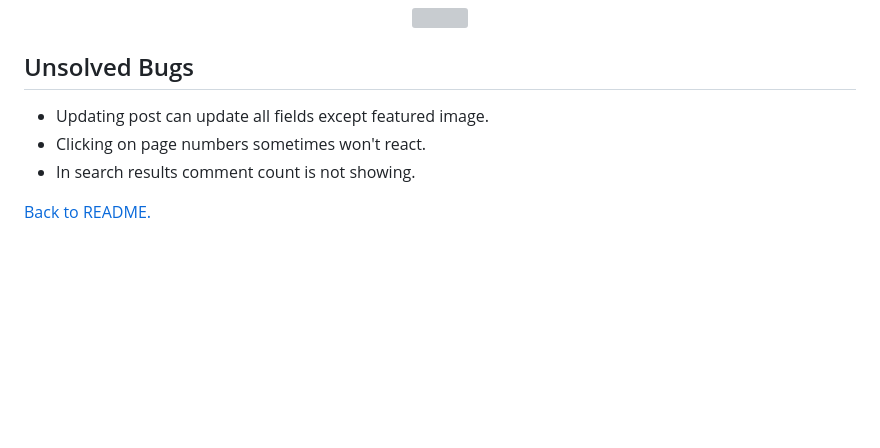
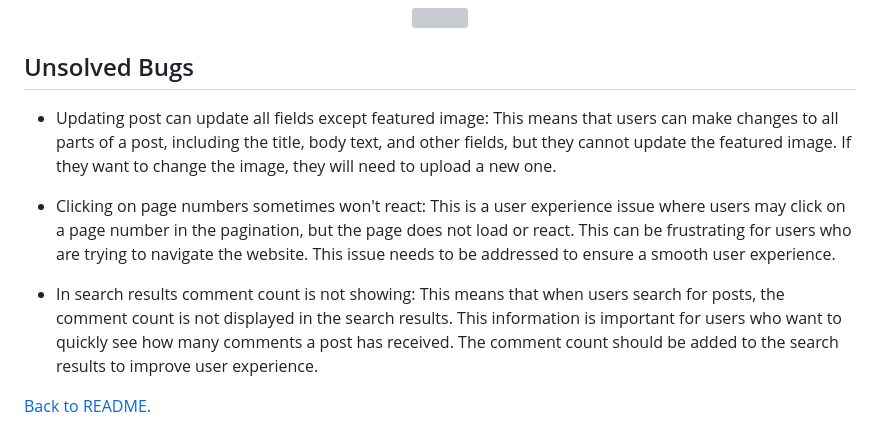
Before and after one commit to MichalPokojny/CI_project_4_travel_blog, a Markdown page: TESTING.md, the part around the change. Rendered like a GitHub page; folded sections open; blank space fills up the shorter version; grey boxes are pictures that could not be loaded.

```diff
--- a/TESTING.md
+++ b/TESTING.md
@@ -262,9 +262,11 @@ Logout page
 
 ## Unsolved Bugs
 
-* Updating post can update all fields except featured image.
-* Clicking on page numbers sometimes won't react.
-* In search results comment count is not showing.
+*  Updating post can update all fields except featured image: This means that users can make changes to all parts of a post, including the title, body text, and other fields, but they cannot update the featured image. If they want to change the image, they will need to upload a new one.
+
+* Clicking on page numbers sometimes won't react: This is a user experience issue where users may click on a page number in the pagination, but the page does not load or react. This can be frustrating for users who are trying to navigate the website. This issue needs to be addressed to ensure a smooth user experience.
+
+* In search results comment count is not showing: This means that when users search for posts, the comment count is not displayed in the search results. This information is important for users who want to quickly see how many comments a post has received. The comment count should be added to the search results to improve user experience.
 
 
 [Back to README.](./README.md)
```
Also changed, not shown: README.md (+48 -38 lines).
